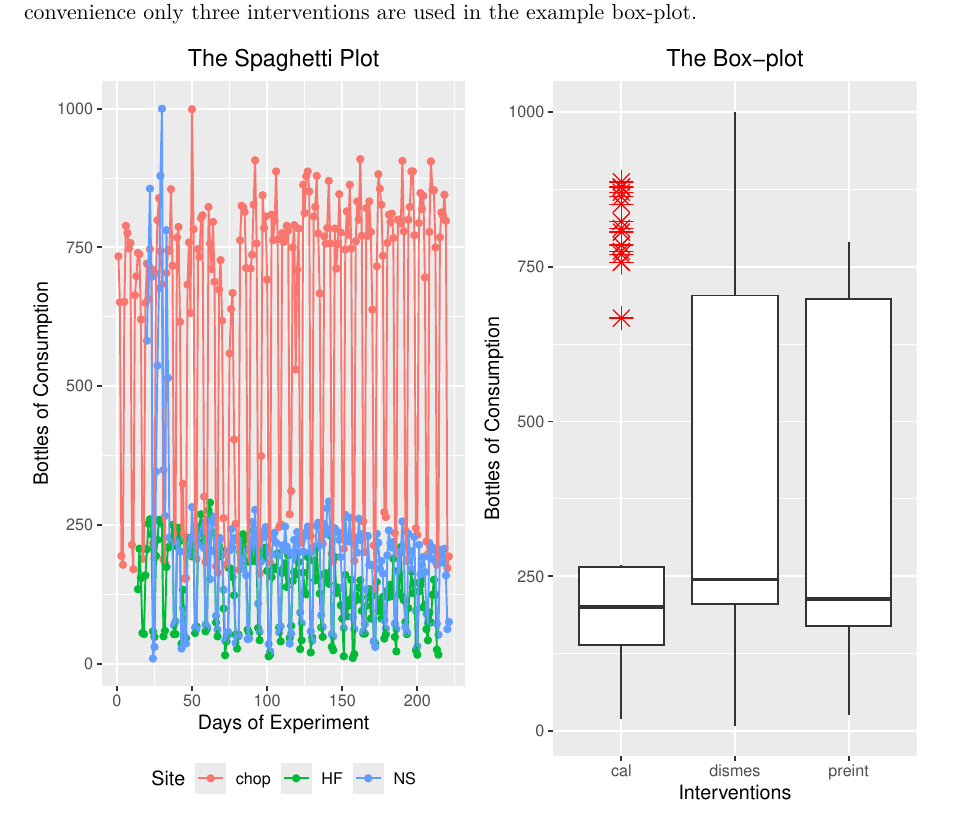
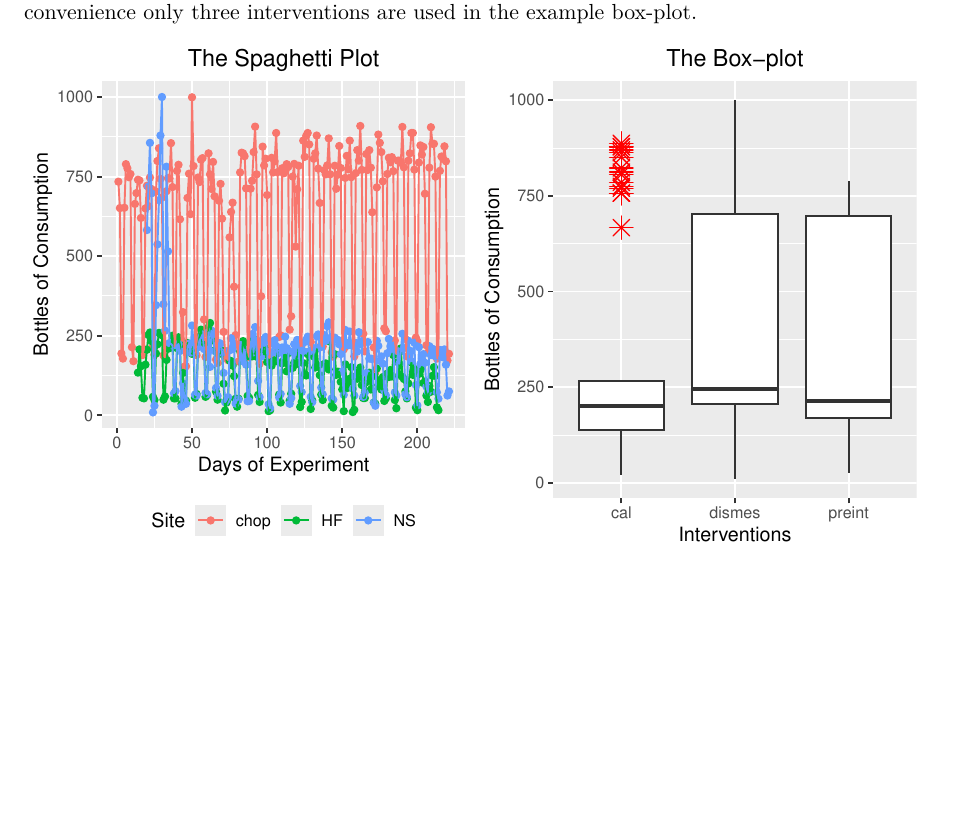
Before and after one commit to tstang99/HW2-sugary-beverages, a Quarto document (report/main.qmd): part of page 2 of 3, cut so that both start at the same text, the shorter picture padded with empty space. Rendered offline with R 4.5, knitr and Pandoc in place of Quarto, then LaTeX, with nearby package versions.

Commit message:
minor edit to the height of plot

````diff
--- a/report/main.qmd
+++ b/report/main.qmd
@@ -45,7 +45,7 @@ data <- data[,-c(7,8,9)]
 
 Specific to the statistical questions listed in introduction, the following exploratory data analysis procedures are suggested. Firstly, since how consumption of zero calories beverage is affected by site is of interest of study, a "spaghetti plot", which generally refers to a plot showing the changes of multiple flows over time, is suggested to visualize how zero calories consumption changes in different locations; meanwhile, for the primary statistical question, which is how different interventions would affect the consumption of zero calories beverage, it is suggested to use box-plot to check the distributions of the consumption under different interventions as a preview. Examples of a spaghetti plot and a box-plot is given below, and note that for convenience only three interventions are used in the example box-plot.
 
-```{r figs, echo=FALSE, fig.width=7,fig.height=6,fig.cap="\\label{fig:figs}Examples of Recommended EDA Plots"}
+```{r figs, echo=FALSE, fig.width=7,fig.height=4,fig.cap="\\label{fig:figs}Examples of Recommended EDA Plots"}
 library(ggplot2)
 library(cowplot)
 p1=ggplot(data=data, aes(x=Count, y=ZeroCal, color=Site))+
````
